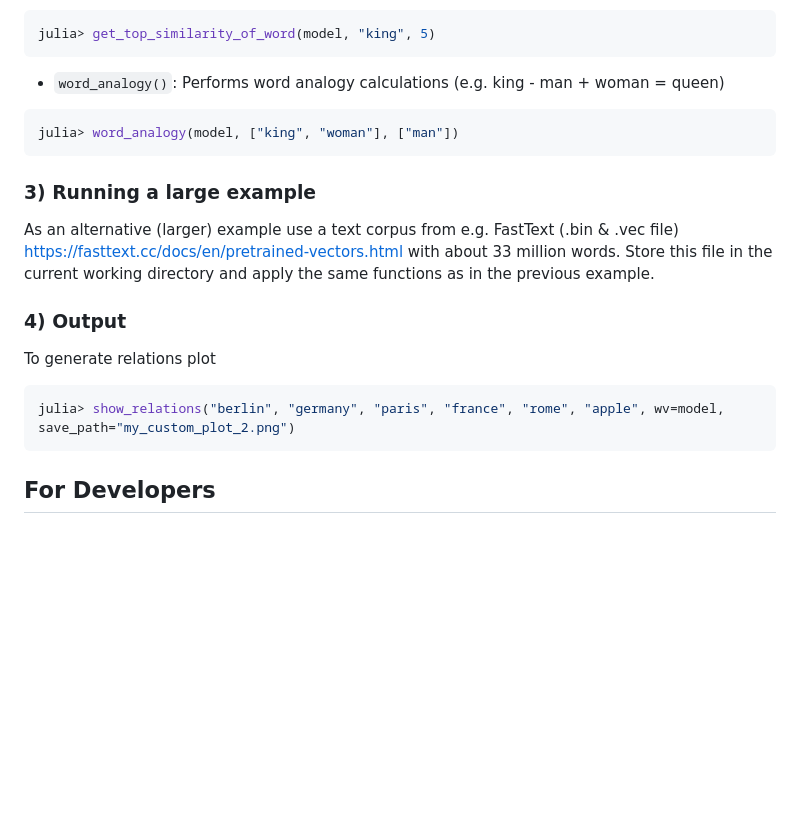
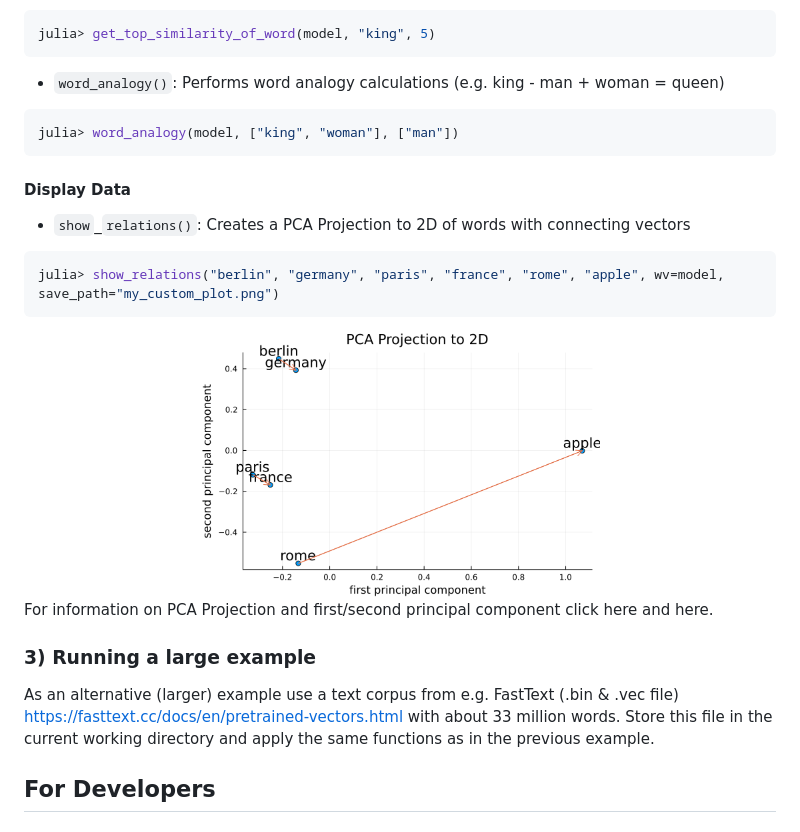
Before and after one commit to graupnej/GroupIWord2Vec.jl, a Markdown page: README.md, the part around one of its changes. GitHub-like rendering; blank space fills up the shorter version.

````diff
--- a/README.md
+++ b/README.md
@@ -88,15 +86,21 @@ julia> get_top_similarity_of_word(model, "king", 5)
 julia> word_analogy(model, ["king", "woman"], ["man"])
 ```
 
+#### Display Data
+- ``show``_``relations()``: Creates a PCA Projection to 2D of words with connecting vectors
+
+```julia
+julia> show_relations("berlin", "germany", "paris", "france", "rome", "apple", wv=model, save_path="my_custom_plot.png")
+```
+
+<div align="center">
+  <img src="assets/PCAProjection.png" alt="Logo" width="400" height="250" />
+</div>
+
+For information on PCA Projection and first/second principal component click here and here.
+
 ### 3) Running a large example
 As an alternative (larger) example use a text corpus from e.g. FastText (.bin & .vec file) https://fasttext.cc/docs/en/pretrained-vectors.html with about 33 million words. Store this file in the current working directory and apply the same functions as in the previous example.
-
-### 4) Output
-To generate relations plot
-
-```julia
-julia> show_relations("berlin", "germany", "paris", "france", "rome", "apple", wv=model, save_path="my_custom_plot_2.png")
-```
 
 ## For Developers
 ### 1) Download the code
````
Also changed, not shown: other parts of README.md (+0 -2 lines).
